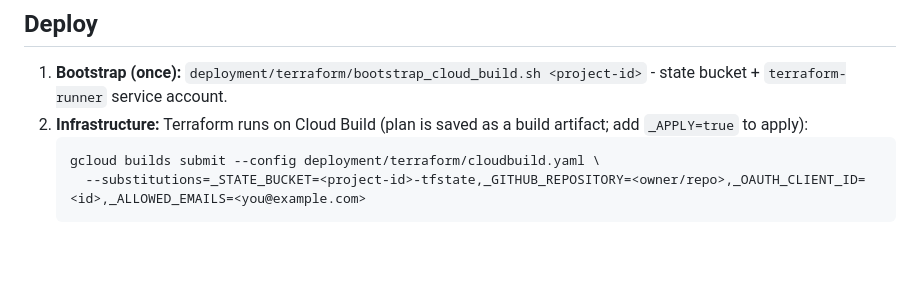
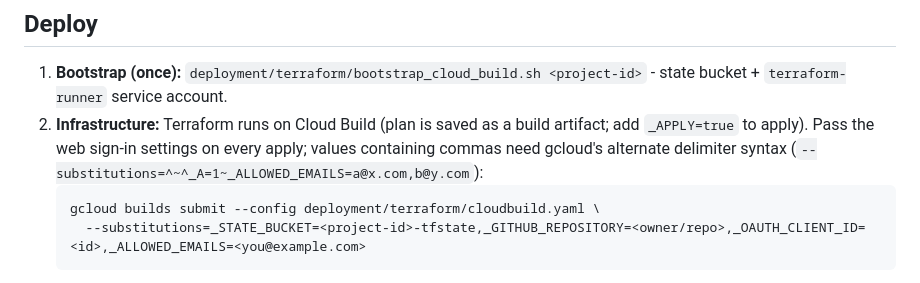
Before and after one commit to Shuailong/fitness-buddy-agent, a Markdown page: README.md, the part around the change. GitHub-like rendering; blank space fills up the shorter version.

Commit message:
README: note on passing sign-in settings to Terraform applies

````diff
--- a/README.md
+++ b/README.md
@@ -148,7 +148,8 @@ AGENT_BACKEND=local DEV_AUTH_BYPASS=true uv run uvicorn web.main:app --port 8080
 1. **Bootstrap (once):** `deployment/terraform/bootstrap_cloud_build.sh <project-id>` - state
    bucket + `terraform-runner` service account.
 2. **Infrastructure:** Terraform runs on Cloud Build (plan is saved as a build artifact; add
-   `_APPLY=true` to apply):
+   `_APPLY=true` to apply). Pass the web sign-in settings on every apply; values containing commas
+   need gcloud's alternate delimiter syntax (`--substitutions=^~^_A=1~_ALLOWED_EMAILS=a@x.com,b@y.com`):
    ```bash
    gcloud builds submit --config deployment/terraform/cloudbuild.yaml \
      --substitutions=_STATE_BUCKET=<project-id>-tfstate,_GITHUB_REPOSITORY=<owner/repo>,_OAUTH_CLIENT_ID=<id>,_ALLOWED_EMAILS=<you@example.com>
````
